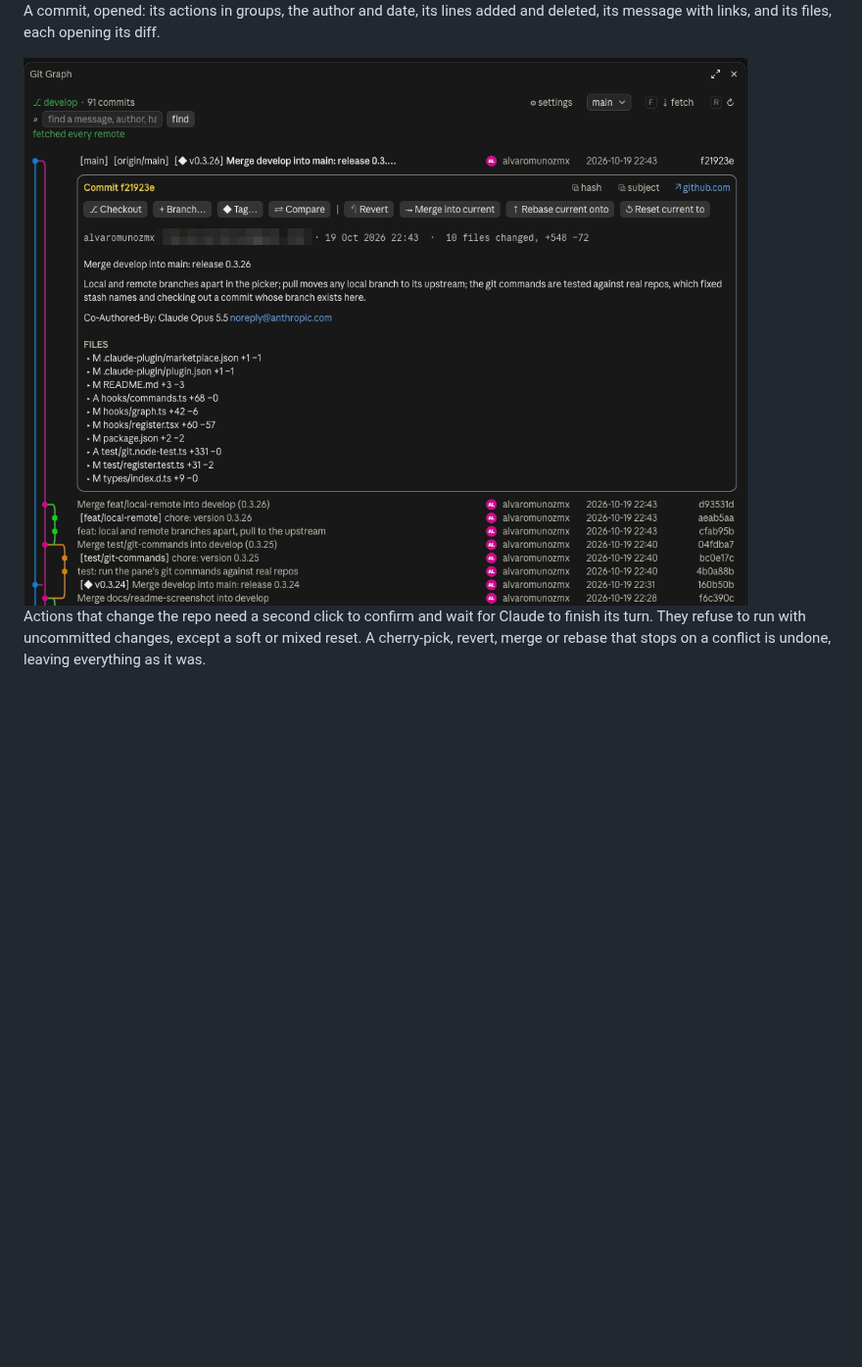
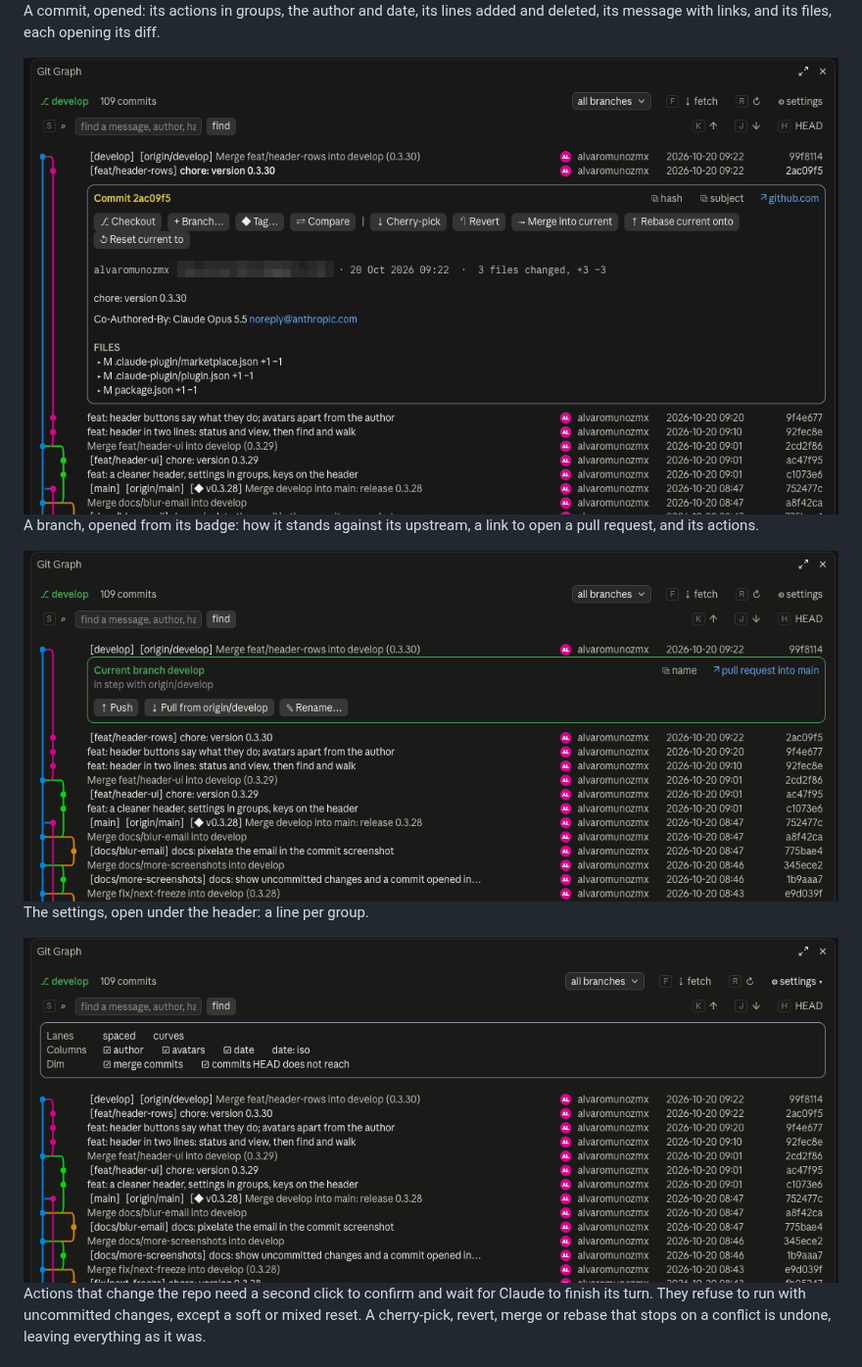
Before and after one commit to alvaromunozmx/git-graph-claude, a Markdown page: README.md, the part around the change. Shown at 98% size. GitHub-like rendering; pictures changed too: .github/branch.png (added), .github/commit-detail.png, .github/settings.png (added); blank space fills up the shorter version.

Commit message:
docs: README screenshots of the new header, a branch and the settings
The overview and the commit opened show the two-line header; a branch opened from its badge and the settings panel join them. The email in the commit's author line is pixelated.

Co-Authored-By: Claude Opus 5.5 <noreply@anthropic.com>

```diff
--- a/README.md
+++ b/README.md
@@ -69,6 +69,14 @@ A commit, opened: its actions in groups, the author and date, its lines added an
 
 <img alt="A commit opened in the Git Graph pane: its actions, author, date, message and changed files with lines added and deleted" src=".github/commit-detail.png" />
 
+A branch, opened from its badge: how it stands against its upstream, a link to open a pull request, and its actions.
+
+<img alt="The current branch opened in the Git Graph pane: in step with its upstream, a pull request link, and push, pull and rename" src=".github/branch.png" />
+
+The settings, open under the header: a line per group.
+
+<img alt="The settings panel of the Git Graph pane: lanes, columns and what is dimmed" src=".github/settings.png" />
+
 Actions that change the repo need a second click to confirm and wait for Claude to finish its turn. They refuse to run with uncommitted changes, except a soft or mixed reset. A cherry-pick, revert, merge or rebase that stops on a conflict is undone, leaving everything as it was.
 
 ## Settings
```
Also changed, not shown: .github/screenshot.png.
